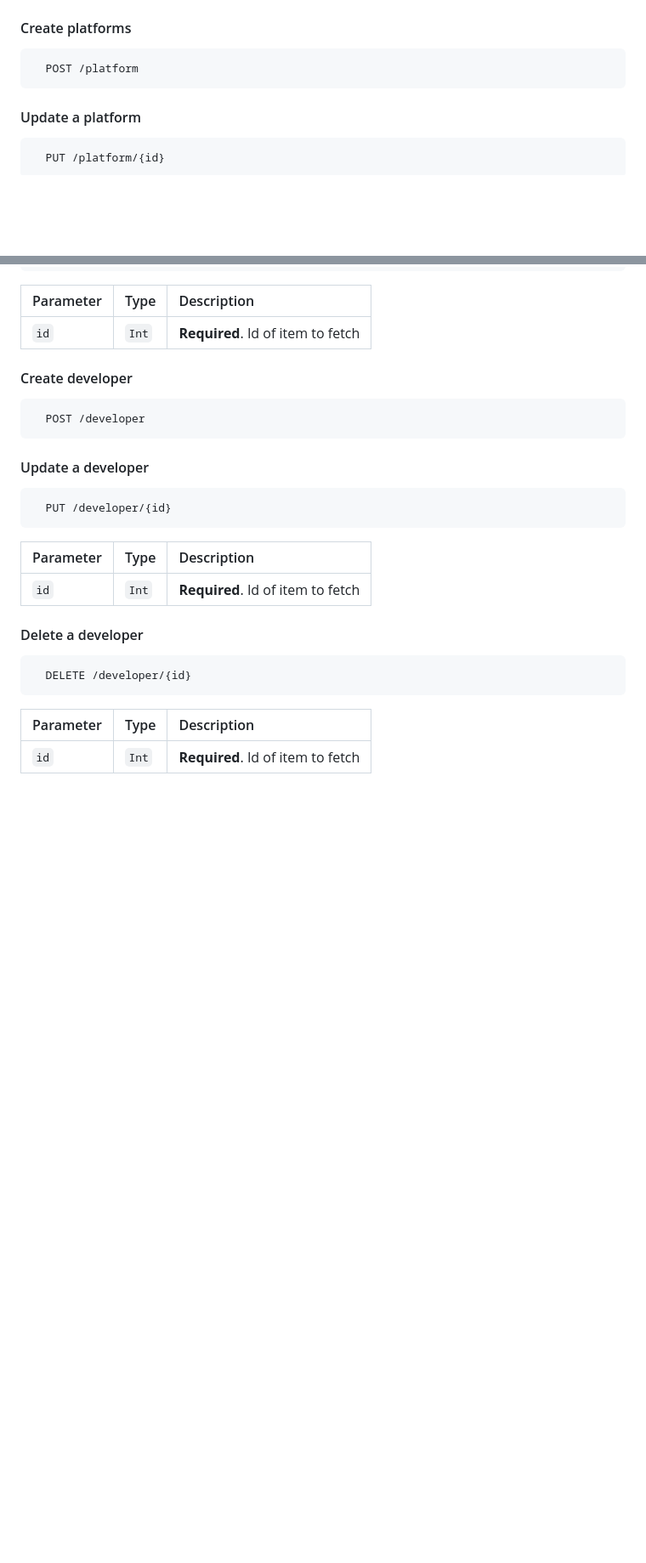
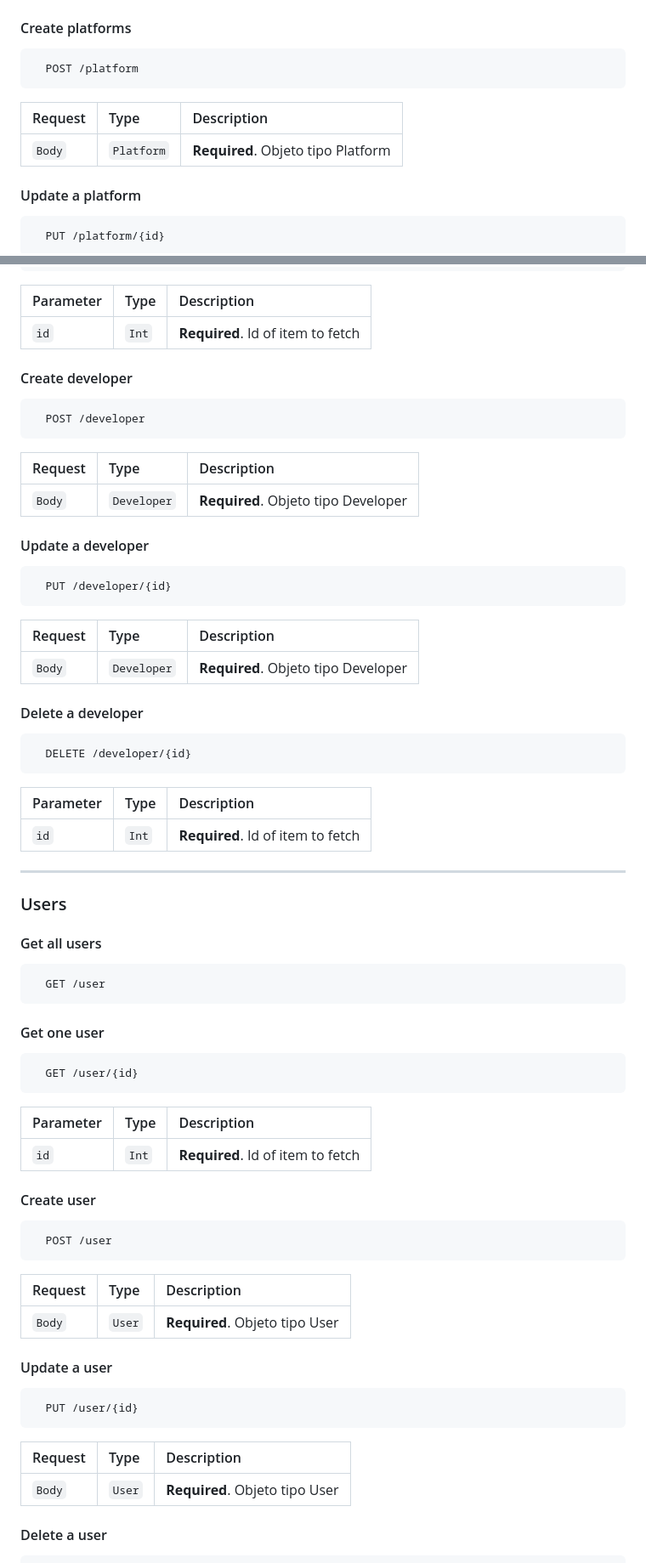
Before and after one commit to PedroGreg/indiegamesAPI, a Markdown page: README.md, 2 parts joined by grey strips. Shown at 85% size. Rendered like a GitHub page; blank space fills up the shorter version.

````diff
--- a/README.md
+++ b/README.md
@@ -108,6 +108,9 @@ Takes two numbers and returns the sum.
 ```http
   POST /platform
 ```
+| Request | Type     | Description                       |
+| :-------- | :------- | :-------------------------------- |
+| `Body`      | `Platform` | **Required**. Objeto tipo Platform|
 #### Update a platform
 ```http
   PUT /platform/{id}
@@ -139,13 +142,16 @@ Takes two numbers and returns the sum.
 ```http
   POST /developer
 ```
+| Request | Type     | Description                       |
+| :-------- | :------- | :-------------------------------- |
+| `Body`      | `Developer` | **Required**. Objeto tipo Developer|
 #### Update a developer
 ```http
   PUT /developer/{id}
 ```
-| Parameter | Type     | Description                       |
+| Request | Type     | Description                       |
 | :-------- | :------- | :-------------------------------- |
-| `id`      | `Int` | **Required**. Id of item to fetch |
+| `Body`      | `Developer` | **Required**. Objeto tipo Developer|
 #### Delete a developer
 
 ```http
@@ -154,3 +160,32 @@ Takes two numbers and returns the sum.
 | Parameter | Type     | Description                       |
 | :-------- | :------- | :-------------------------------- |
 | `id`      | `Int` | **Required**. Id of item to fetch |
+---
+### Users
+#### Get all users
+```http
+  GET /user
+```
+#### Get one user
+```http
+  GET /user/{id}
+```
+| Parameter | Type     | Description                       |
+| :-------- | :------- | :-------------------------------- |
+| `id`      | `Int` | **Required**. Id of item to fetch |
+#### Create user
+```http
+  POST /user
+```
+| Request | Type     | Description                       |
+| :-------- | :------- | :-------------------------------- |
+| `Body`      | `User` | **Required**. Objeto tipo User|
+#### Update a user
+```http
+  PUT /user/{id}
+```
+| Request | Type     | Description                       |
+| :-------- | :------- | :-------------------------------- |
+| `Body`      | `User` | **Required**. Objeto tipo User|
+#### Delete a user
+
````
Also changed, not shown: other parts of README.md (+114 -28 lines).
